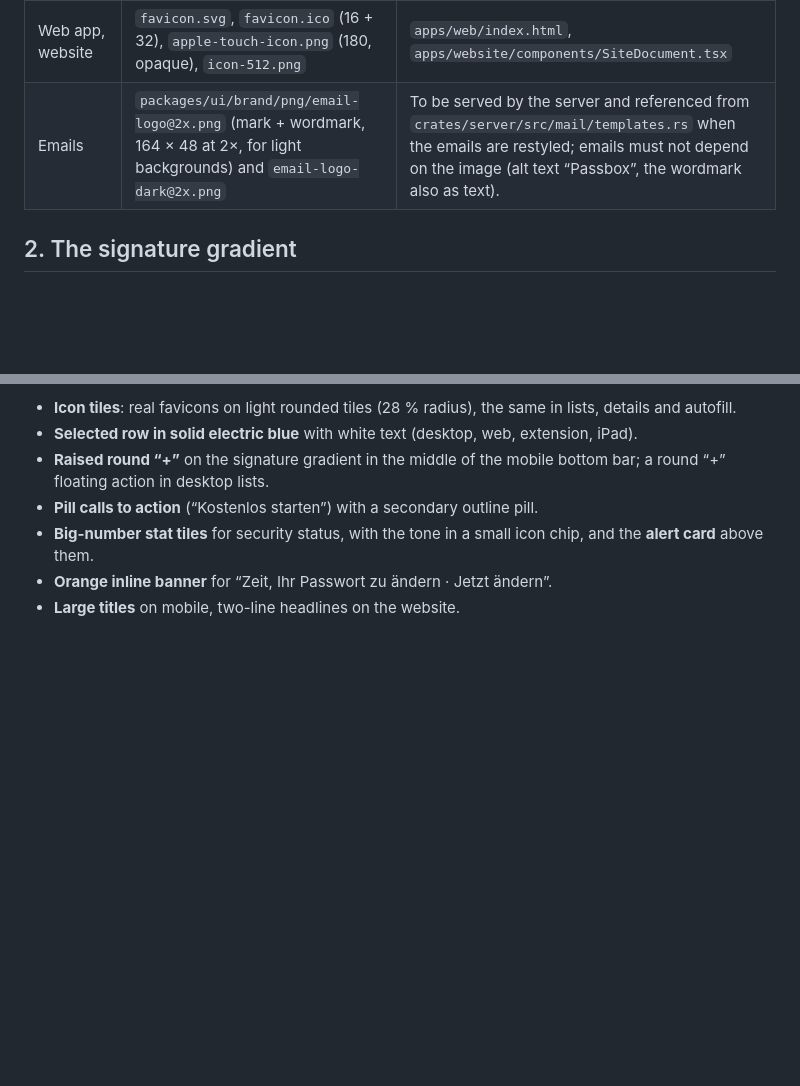
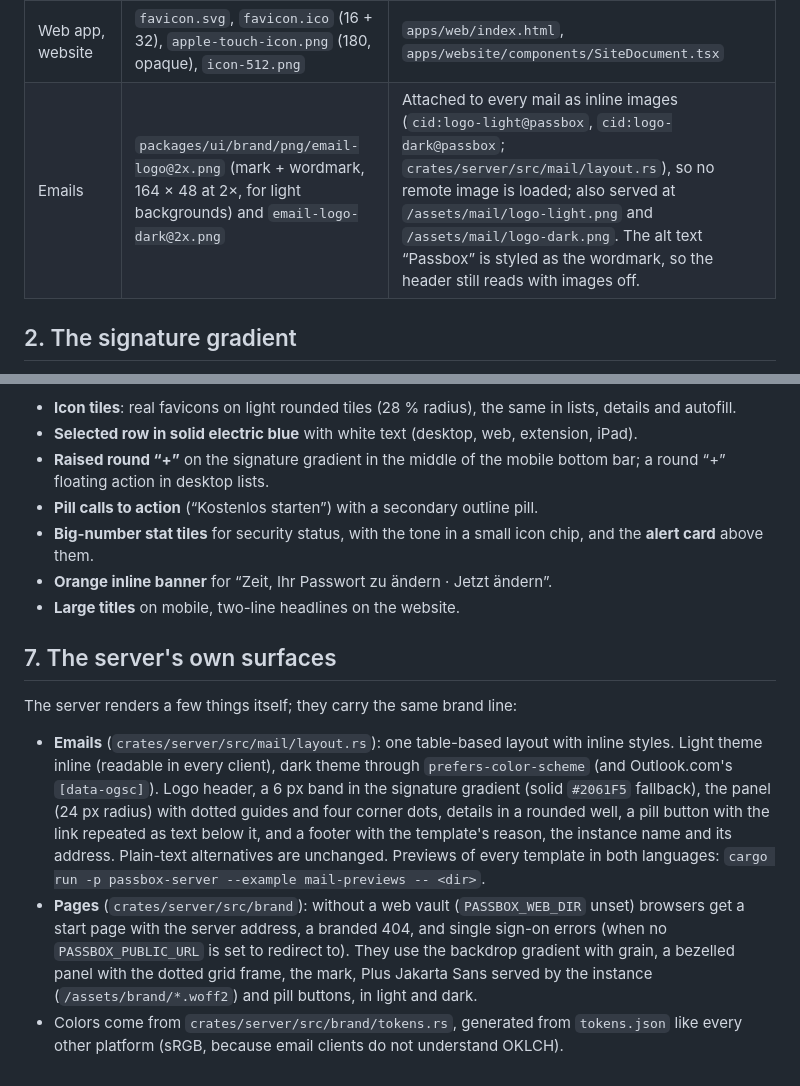
Before and after one commit to passboxnet/passbox-core, a Markdown page: docs/design/brand.md, 2 parts joined by grey strips. Rendered like a GitHub page; blank space fills up the shorter version.

Commit message:
server: Passbox Night emails and branded fallback pages
- One table-based mail layout for every template (crates/server/src/mail/
  layout.rs): logo header as inline cid: images (light and dark), a band
  in the signature gradient, the panel with dotted guides and corner dots,
  details in a rounded well, a pill button, a footer with the reason, the
  instance and its address. Light theme inline, dark theme through
  prefers-color-scheme and Outlook.com's data-ogsc. Wording, both
  languages and the plain-text parts are unchanged.
- Mails are multipart/alternative with a multipart/related HTML part that
  carries the logos, so no remote image is loaded.
- examples/mail-previews writes every template (de, en) as HTML and text.
- The server serves the email logos (/assets/mail/logo-*.png) and Plus
  Jakarta Sans (/assets/brand/*.woff2, OFL) itself.
- Without a web vault, browsers get a branded start page with the server
  address and a branded 404; API clients keep a plain 404. Single sign-on
  errors without a public URL render a branded page instead of plain text.

```diff
--- a/docs/design/brand.md
+++ b/docs/design/brand.md
@@ -41,7 +41,7 @@ the mark with a gap of 30–40 % of the mark size.
 | Desktop (Tauri) | macOS-grid icon (824 px tile on 1024 px with shadow) as PNGs, `icon.icns`, `icon.ico`, Windows Store tiles | `apps/desktop/src-tauri/icons`, `tauri.conf.json` |
 | Browser extension | 16, 32, 48, 128 px (128 with 16 px padding) | `apps/extension/public/icons`, `manifest.json` |
 | Web app, website | `favicon.svg`, `favicon.ico` (16 + 32), `apple-touch-icon.png` (180, opaque), `icon-512.png` | `apps/web/index.html`, `apps/website/components/SiteDocument.tsx` |
-| Emails | `packages/ui/brand/png/email-logo@2x.png` (mark + wordmark, 164 × 48 at 2×, for light backgrounds) and `email-logo-dark@2x.png` | To be served by the server and referenced from `crates/server/src/mail/templates.rs` when the emails are restyled; emails must not depend on the image (alt text “Passbox”, the wordmark also as text). |
+| Emails | `packages/ui/brand/png/email-logo@2x.png` (mark + wordmark, 164 × 48 at 2×, for light backgrounds) and `email-logo-dark@2x.png` | Attached to every mail as inline images (`cid:logo-light@passbox`, `cid:logo-dark@passbox`; `crates/server/src/mail/layout.rs`), so no remote image is loaded; also served at `/assets/mail/logo-light.png` and `/assets/mail/logo-dark.png`. The alt text “Passbox” is styled as the wordmark, so the header still reads with images off. |
 
 ## 2. The signature gradient
 
@@ -107,3 +107,28 @@ These shapes say “Passbox” before the logo does; use them consistently:
   icon chip, and the **alert card** above them.
 - **Orange inline banner** for “Zeit, Ihr Passwort zu ändern · Jetzt ändern”.
 - **Large titles** on mobile, two-line headlines on the website.
+
+## 7. The server's own surfaces
+
+The server renders a few things itself; they carry the same brand line:
+
+- **Emails** (`crates/server/src/mail/layout.rs`): one table-based layout
+  with inline styles. Light theme inline (readable in every client), dark
+  theme through `prefers-color-scheme` (and Outlook.com's `[data-ogsc]`).
+  Logo header, a 6 px band in the signature gradient (solid
+  `#2061F5` fallback), the panel (24 px radius) with dotted guides and four
+  corner dots, details in a rounded well, a pill button with the link
+  repeated as text below it, and a footer with the template's reason, the
+  instance name and its address. Plain-text alternatives are unchanged.
+  Previews of every template in both languages:
+  `cargo run -p passbox-server --example mail-previews -- <dir>`.
+- **Pages** (`crates/server/src/brand`): without a web vault
+  (`PASSBOX_WEB_DIR` unset) browsers get a start page with the server
+  address, a branded 404, and single sign-on errors (when no
+  `PASSBOX_PUBLIC_URL` is set to redirect to). They use the backdrop
+  gradient with grain, a bezelled panel with the dotted grid frame, the mark,
+  Plus Jakarta Sans served by the instance (`/assets/brand/*.woff2`) and pill
+  buttons, in light and dark.
+- Colors come from `crates/server/src/brand/tokens.rs`, generated from
+  `tokens.json` like every other platform (sRGB, because email clients do not
+  understand OKLCH).
```
Also changed, not shown: THIRD_PARTY_NOTICES.md (+3 -1 lines).
